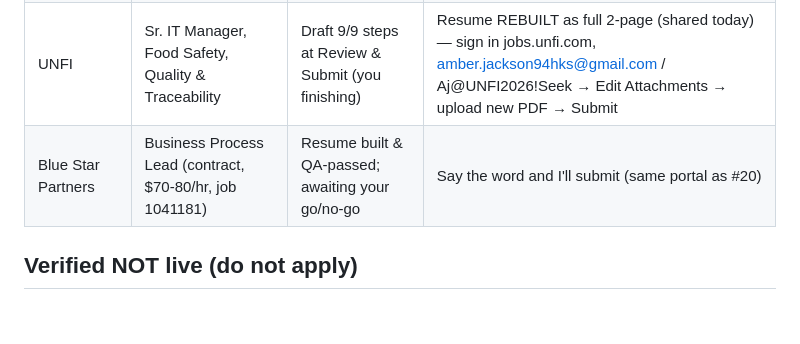
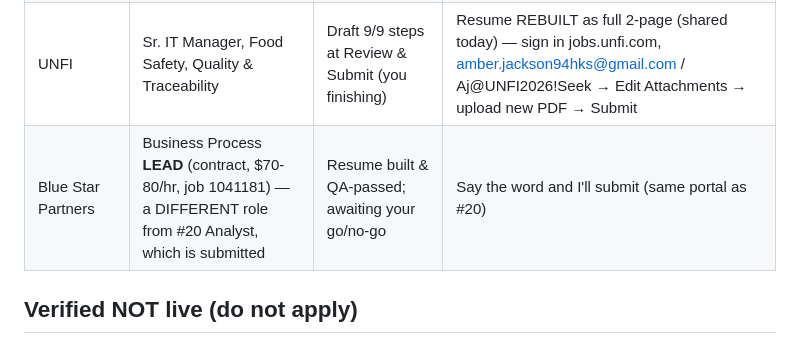
Before and after one commit to EmmaWoods36/AmberJacksonCareerSearch2026, a Markdown page: Applications_Report_Sep_12-13_2026.md, the part around the change. Rendered like a GitHub page; blank space fills up the shorter version.

```diff
--- a/Applications_Report_Sep_12-13_2026.md
+++ b/Applications_Report_Sep_12-13_2026.md
@@ -54,7 +54,7 @@ All applications below were submitted by your AI assistant on your behalf, with
 | Resultant | Manager, Digital Transformation | DataDome slider captcha blocked apply widget | Retry in 1-2 days, or email application to careers@resultant.com |
 | Vantive | Associate Director, Supply Chain Development | Draft 100% filled, saved (you finishing attach + submit) | Resume REBUILT as full 2-page (shared today) — sign in careers.vantive.com, amber.jackson94hks@gmail.com / Aj@Vantive2026!Seek → Edit Attachments → upload new PDF → Submit |
 | UNFI | Sr. IT Manager, Food Safety, Quality & Traceability | Draft 9/9 steps at Review & Submit (you finishing) | Resume REBUILT as full 2-page (shared today) — sign in jobs.unfi.com, amber.jackson94hks@gmail.com / Aj@UNFI2026!Seek → Edit Attachments → upload new PDF → Submit |
-| Blue Star Partners | Business Process Lead (contract, $70-80/hr, job 1041181) | Resume built & QA-passed; awaiting your go/no-go | Say the word and I'll submit (same portal as #20) |
+| Blue Star Partners | Business Process **LEAD** (contract, $70-80/hr, job 1041181) — a DIFFERENT role from #20 Analyst, which is submitted | Resume built & QA-passed; awaiting your go/no-go | Say the word and I'll submit (same portal as #20) |
 
 ## Verified NOT live (do not apply)
 - Gallagher Bassett — Sr Manager, Digital Transformation: NOT on their board (re-verified today, Sep 13; only 1 unrelated result for "digital transformation" on jobs.gallagherbassett.com, and the parent AJG portal doesn't list it either). Closest open role is Manager, Strategy (Req 51783, Rolling Meadows, $76.5K–$149K) — weak pay band and quantitative-consulting profile, not recommended.
```
Also changed, not shown: application_audit_sep13.md (+10 -4 lines).
